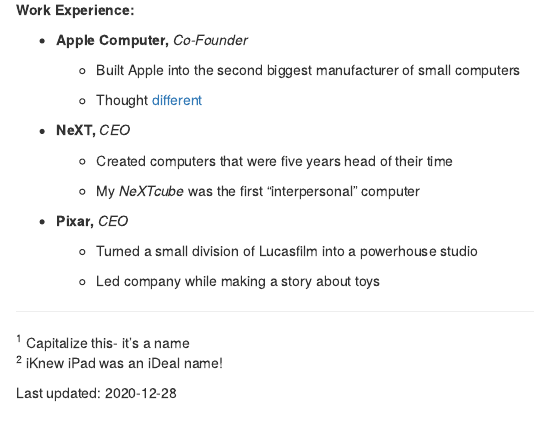
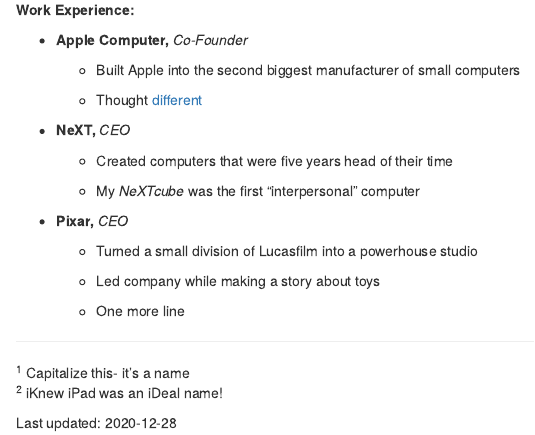
Before and after one commit to enordmoe/M295W21_HW0, an R Markdown document (HW0example.Rmd): the page in a window 1100 px wide, from 1060 px down. The pictures show the output file HW0example.html that the author committed with the source, opened offline.

Commit message:
Add an extra line to test credentials

```diff
--- a/HW0example.Rmd
+++ b/HW0example.Rmd
@@ -72,6 +72,8 @@
 
     - Led company while making a story about toys
 
+    - One more line
+
 
 ---
 
```
Also changed, not shown: HW0example.html.
